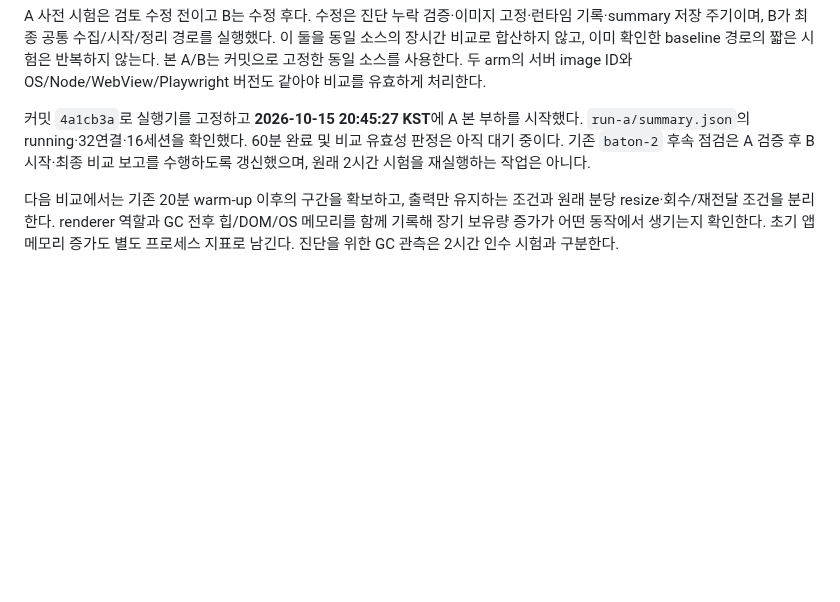
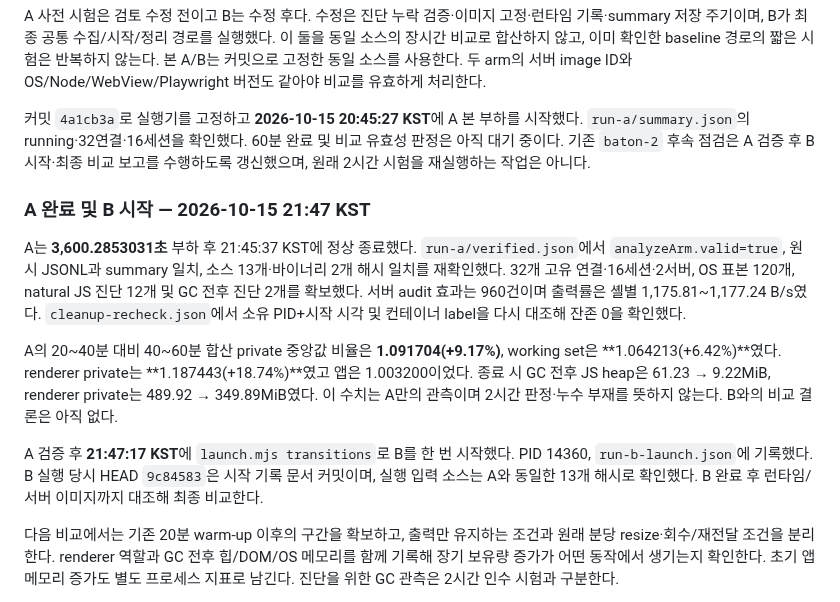
Before and after one commit to bnbnac/baton, a Markdown page: docs/testing/rust-phase-5-memory-investigation.md, the part around the change. GitHub-like rendering; blank space fills up the shorter version.

Commit message:
docs: verify memory baseline and launch transition comparison

```diff
--- a/docs/testing/rust-phase-5-memory-investigation.md
+++ b/docs/testing/rust-phase-5-memory-investigation.md
@@ -57,6 +57,14 @@ A 사전 시험은 검토 수정 전이고 B는 수정 후다. 수정은 진단
 
 커밋 `4a1cb3a`로 실행기를 고정하고 **2026-10-15 20:45:27 KST**에 A 본 부하를 시작했다. `run-a/summary.json`의 running·32연결·16세션을 확인했다. 60분 완료 및 비교 유효성 판정은 아직 대기 중이다. 기존 `baton-2` 후속 점검은 A 검증 후 B 시작·최종 비교 보고를 수행하도록 갱신했으며, 원래 2시간 시험을 재실행하는 작업은 아니다.
 
+### A 완료 및 B 시작 — 2026-10-15 21:47 KST
+
+A는 **3,600.2853031초** 부하 후 21:45:37 KST에 정상 종료했다. `run-a/verified.json`에서 `analyzeArm.valid=true`, 원시 JSONL과 summary 일치, 소스 13개·바이너리 2개 해시 일치를 재확인했다. 32개 고유 연결·16세션·2서버, OS 표본 120개, natural JS 진단 12개 및 GC 전후 진단 2개를 확보했다. 서버 audit 효과는 960건이며 출력률은 셸별 1,175.81~1,177.24 B/s였다. `cleanup-recheck.json`에서 소유 PID+시작 시각 및 컨테이너 label을 다시 대조해 잔존 0을 확인했다.
+
+A의 20~40분 대비 40~60분 합산 private 중앙값 비율은 **1.091704(+9.17%)**, working set은 **1.064213(+6.42%)**였다. renderer private는 **1.187443(+18.74%)**였고 앱은 1.003200이었다. 종료 시 GC 전후 JS heap은 61.23 → 9.22MiB, renderer private는 489.92 → 349.89MiB였다. 이 수치는 A만의 관측이며 2시간 판정·누수 부재를 뜻하지 않는다. B와의 비교 결론은 아직 없다.
+
+A 검증 후 **21:47:17 KST**에 `launch.mjs transitions`로 B를 한 번 시작했다. PID 14360, `run-b-launch.json`에 기록했다. B 실행 당시 HEAD `9c84583`은 시작 기록 문서 커밋이며, 실행 입력 소스는 A와 동일한 13개 해시로 확인했다. B 완료 후 런타임/서버 이미지까지 대조해 최종 비교한다.
+
 다음 비교에서는 기존 20분 warm-up 이후의 구간을 확보하고, 출력만 유지하는 조건과 원래 분당 resize·회수/재전달 조건을 분리한다. renderer 역할과 GC 전후 힙/DOM/OS 메모리를 함께 기록해 장기 보유량 증가가 어떤 동작에서 생기는지 확인한다. 초기 앱 메모리 증가도 별도 프로세스 지표로 남긴다. 진단을 위한 GC 관측은 2시간 인수 시험과 구분한다.
 
 원인과 수정 대상이 확인되기 전 제품 코드를 추측으로 바꾸거나 20% 기준을 완화하지 않는다. 원래 2시간 시험은 실패로 보존하며, 이번 진단은 Phase 5 통과 근거가 아니다. 미완성 fuzz 파일은 수정·실행·커밋하지 않았다.
```
Also changed, not shown: 1 other file.
